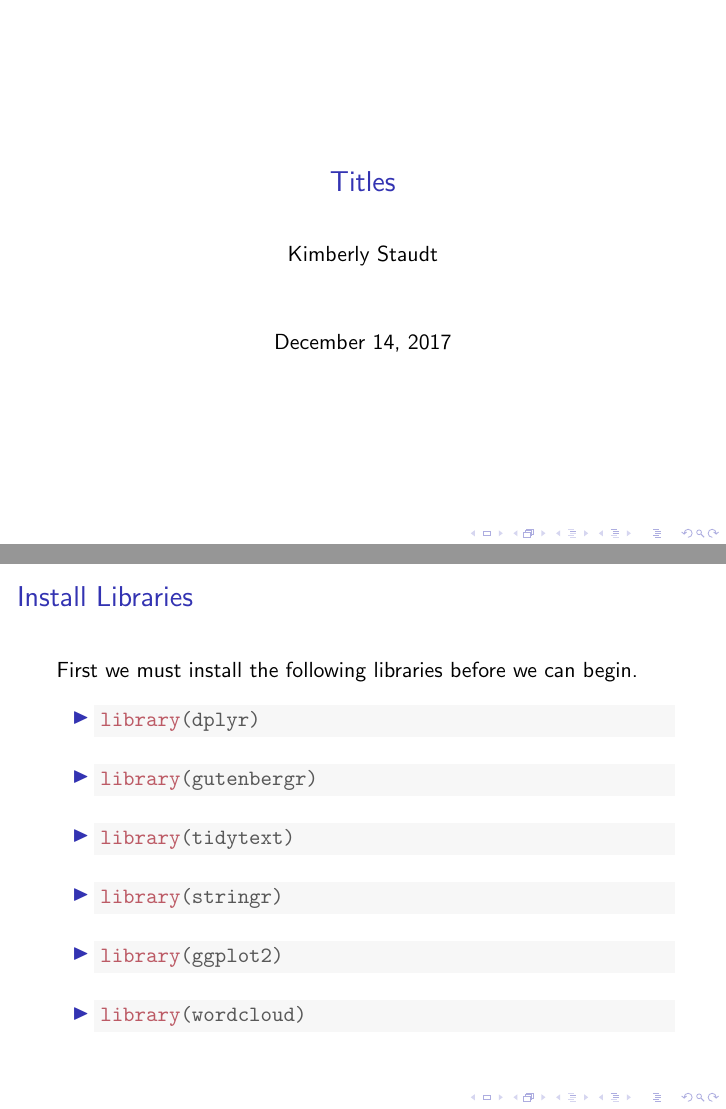
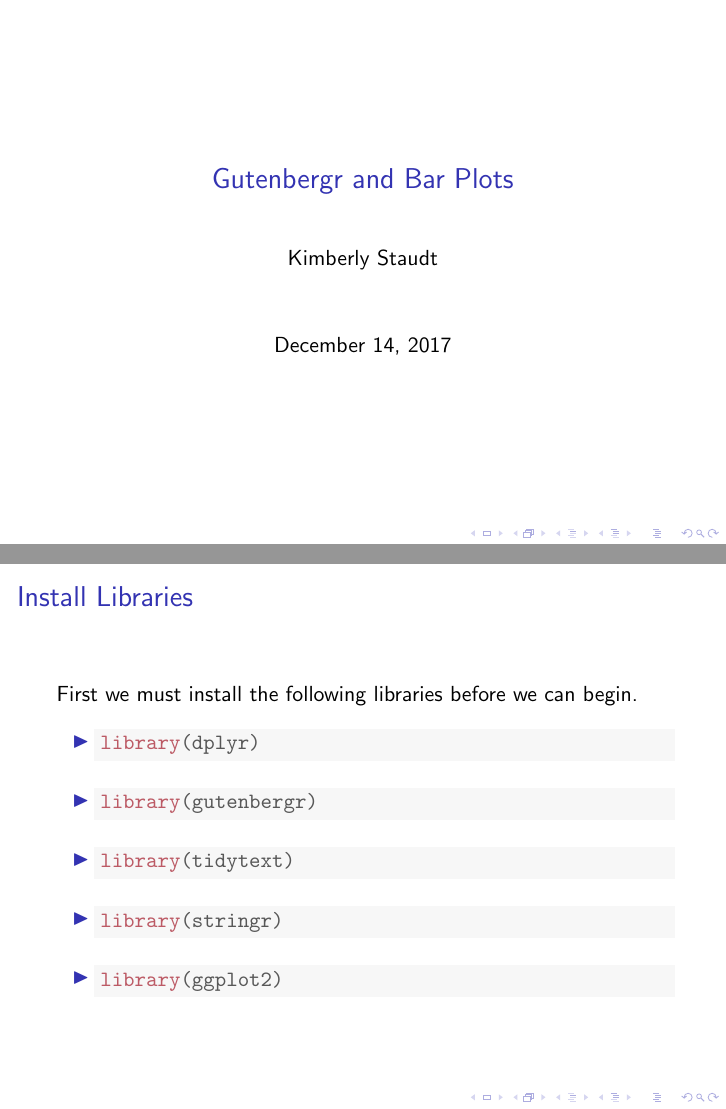
Before and after one commit to kstaud85/slideshow, LaTeX slides (slide.tex): pages 1 and 3 of 14, joined at a grey line. Compiled offline with pdfLaTeX.

Commit message:
initial commit

```diff
--- a/slide.tex
+++ b/slide.tex
@@ -51,7 +51,7 @@
 \usepackage{alltt}
 \IfFileExists{upquote.sty}{\usepackage{upquote}}{}
 \begin{document}
-\title{Titles}
+\title{Gutenbergr and Bar Plots}
 \author{Kimberly Staudt}
 
 \begin{frame}
@@ -110,14 +110,7 @@ First we must install the following libraries before we can begin.
 \end{alltt}
 \end{kframe}
 \end{knitrout}
-     \item
-\begin{knitrout}
-\definecolor{shadecolor}{rgb}{0.969, 0.969, 0.969}\color{fgcolor}\begin{kframe}
-\begin{alltt}
-\hlkwd{library}\hlstd{(wordcloud)}
-\end{alltt}
-\end{kframe}
-\end{knitrout}
+
     \end{itemize}
 \end{frame}
 
```
Also changed, not shown: slide-concordance.tex (+3 -3 lines), figure/unnamed-chunk-12-1.pdf, figure/unnamed-chunk-13-1.pdf, figure/unnamed-chunk-14-1.pdf, slide.pdf, slide.tex (4 more changed lines), 6 other files.
